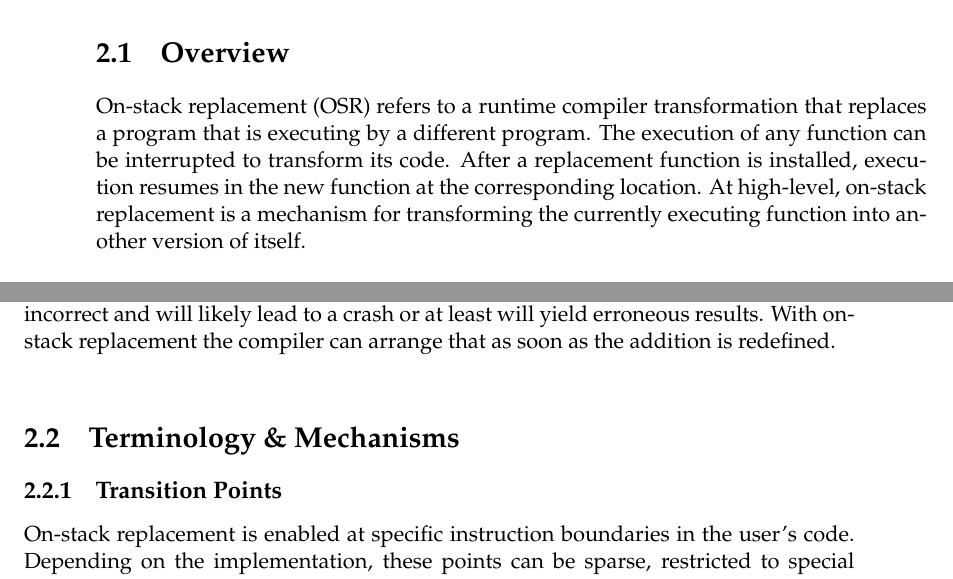
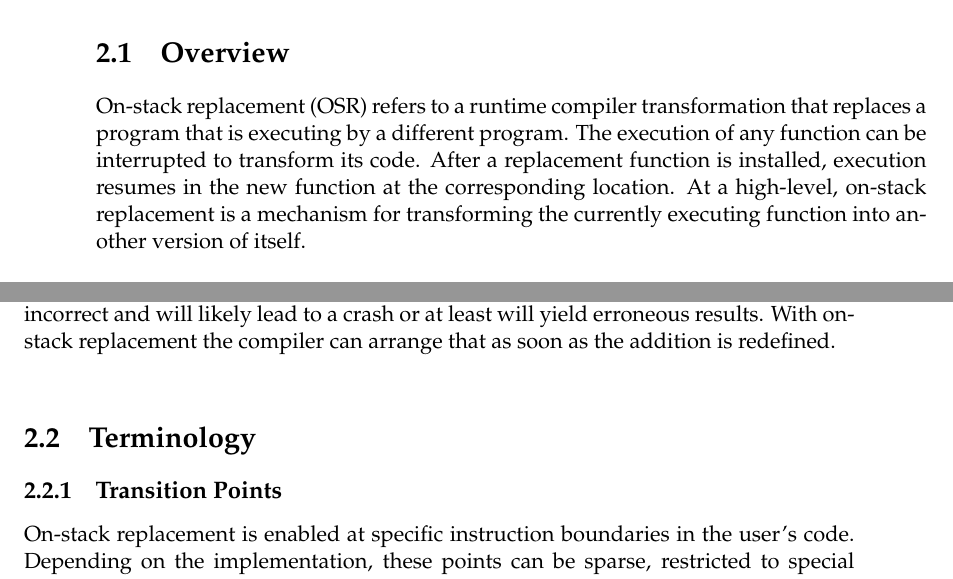
Before and after one commit to aghosn/master-thesis, a LaTeX thesis (MasterThesis/main.tex, which reads MasterThesis/Chapters/Chapter2.tex): two parts of pages 19 and 20 of 97, joined at a grey line, cut so that both start at the same text. The pictures show the PDF file MasterThesis/main.pdf that the author committed with the source.

Commit message:
Saving before reporting changes from prof Vitek

```diff
--- a/MasterThesis/Chapters/Chapter2.tex
+++ b/MasterThesis/Chapters/Chapter2.tex
@@ -21,7 +21,7 @@ On-stack replacement (OSR) refers to a runtime compiler transformation that
 replaces a program that is executing by a different program.
 The execution of any function can be interrupted to transform its code.
 After a replacement function is installed, execution resumes in the new function at the corresponding location.
-At high-level, on-stack replacement is a mechanism for transforming the currently executing function into another version of itself.\\
+At a high-level, on-stack replacement is a mechanism for transforming the currently executing function into another version of itself.\\
 
 Compilers use on-stack replacement for two diferent purposes:
 \begin{enumerate}
@@ -69,7 +69,7 @@ erroneous results.  With on-stack replacement the compiler can arrange that
 as soon as the addition is redefined.\\
 
 
-\section{Terminology \& Mechanisms}
+\section{Terminology}
 
 \subsection{Transition Points}\label{section:osrpoints}
 %TODO do a definition case for that
```
Also changed, not shown: MasterThesis/main.pdf, 5 other files.
